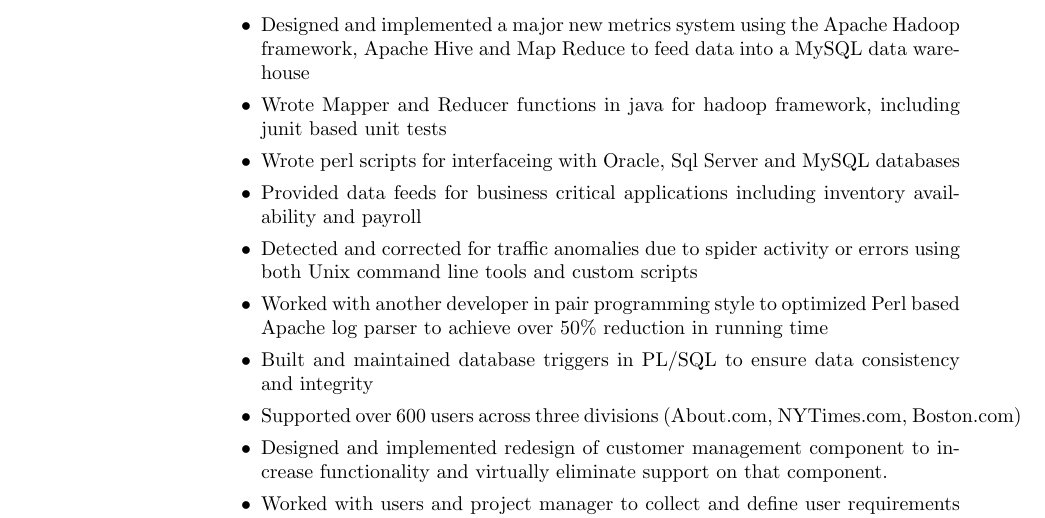
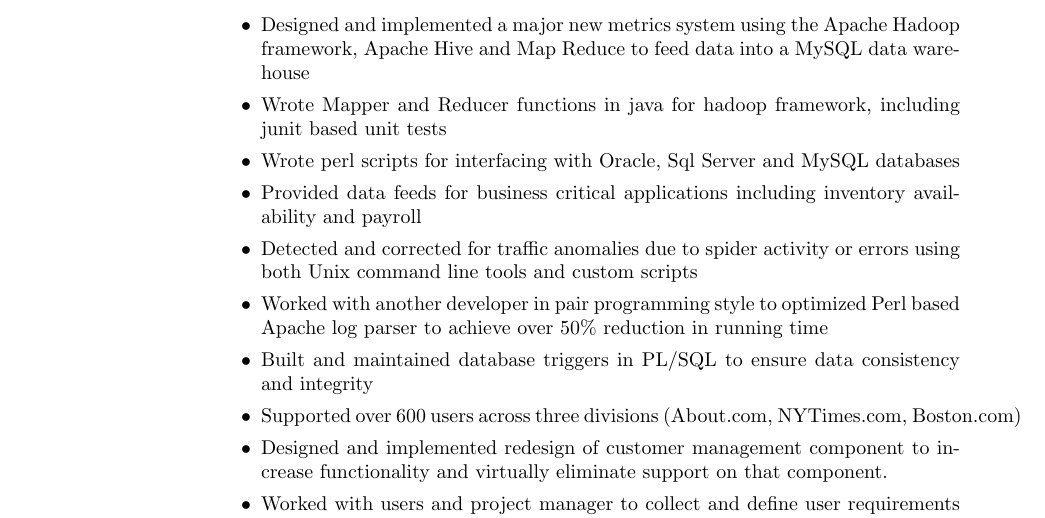
Before and after one commit to not-napoleon/Resume, a LaTeX CV (mark_tozzi_resume.tex): part of page 2 of 2, cut so that both start at the same text. Compiled offline with pdfLaTeX.

Commit message:
Fixed typo

```diff
--- a/mark_tozzi_resume.tex
+++ b/mark_tozzi_resume.tex
@@ -69,7 +69,7 @@
   \item Supported a custom built site usage tracking system which processed over 60 Gigabytes of data daily from 90 servers in 3 data center
   \item Designed and implemented a major new metrics system using the Apache Hadoop framework, Apache Hive and Map Reduce to feed data into a MySQL data warehouse
   \item Wrote Mapper and Reducer functions in java for hadoop framework, including junit based unit tests
-  \item Wrote perl scripts for interfaceing with Oracle, Sql Server and MySQL databases
+  \item Wrote perl scripts for interfacing with Oracle, Sql Server and MySQL databases
   \item Provided data feeds for business critical applications including inventory availability and payroll
   \item Detected and corrected for traffic anomalies due to spider activity or errors using both Unix command line tools and custom scripts
   \item Worked with another developer in pair programming style to optimized Perl based Apache log parser to achieve over 50\% reduction in running time
```
